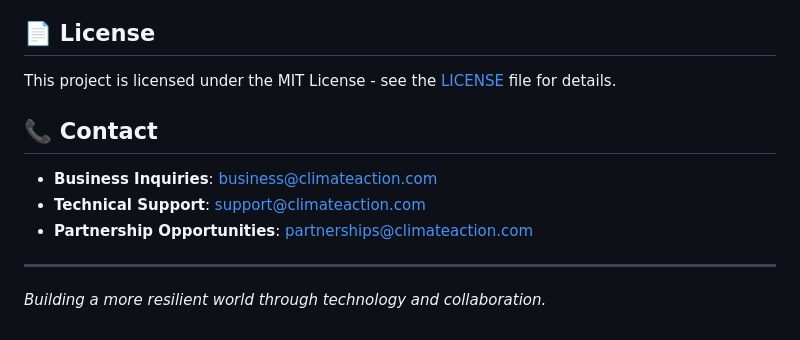
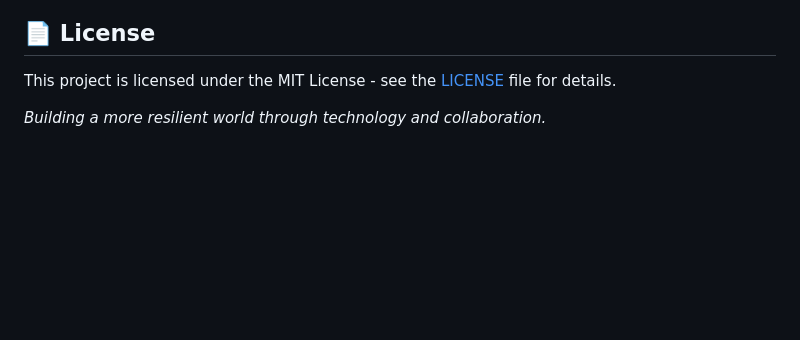
Before and after one commit to hmhhmm/ACIYLS-ClimateDisasterPredictionSystem, a Markdown page: README.md, the part around the change. Rendered like a GitHub page; blank space fills up the shorter version.

```diff
--- a/README.md
+++ b/README.md
@@ -186,12 +186,6 @@ We welcome contributions from developers, researchers, and business professional
 
 This project is licensed under the MIT License - see the [LICENSE](LICENSE) file for details.
 
-## 📞 Contact
 
-- **Business Inquiries**: business@climateaction.com
-- **Technical Support**: support@climateaction.com
-- **Partnership Opportunities**: partnerships@climateaction.com
-
----
 
 *Building a more resilient world through technology and collaboration.*
```
